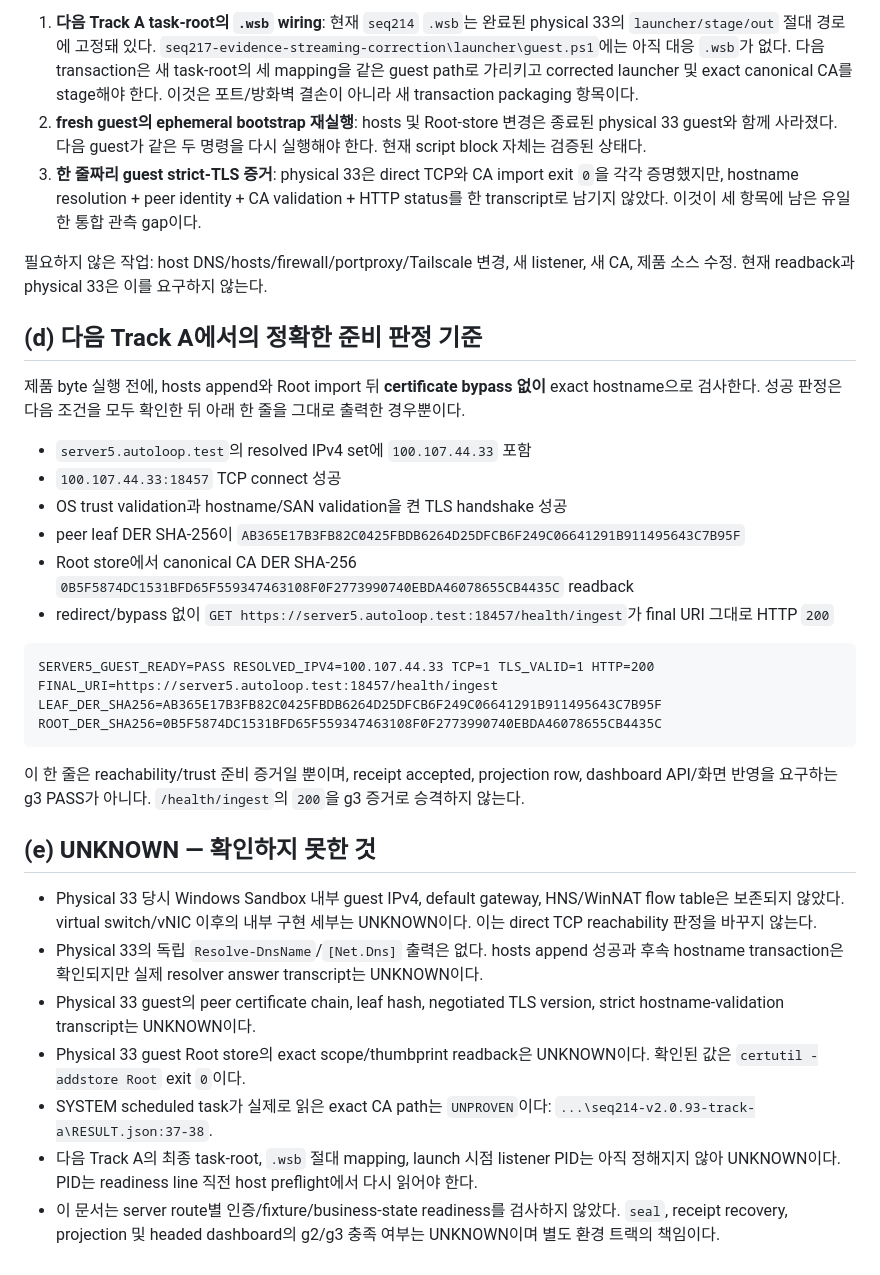
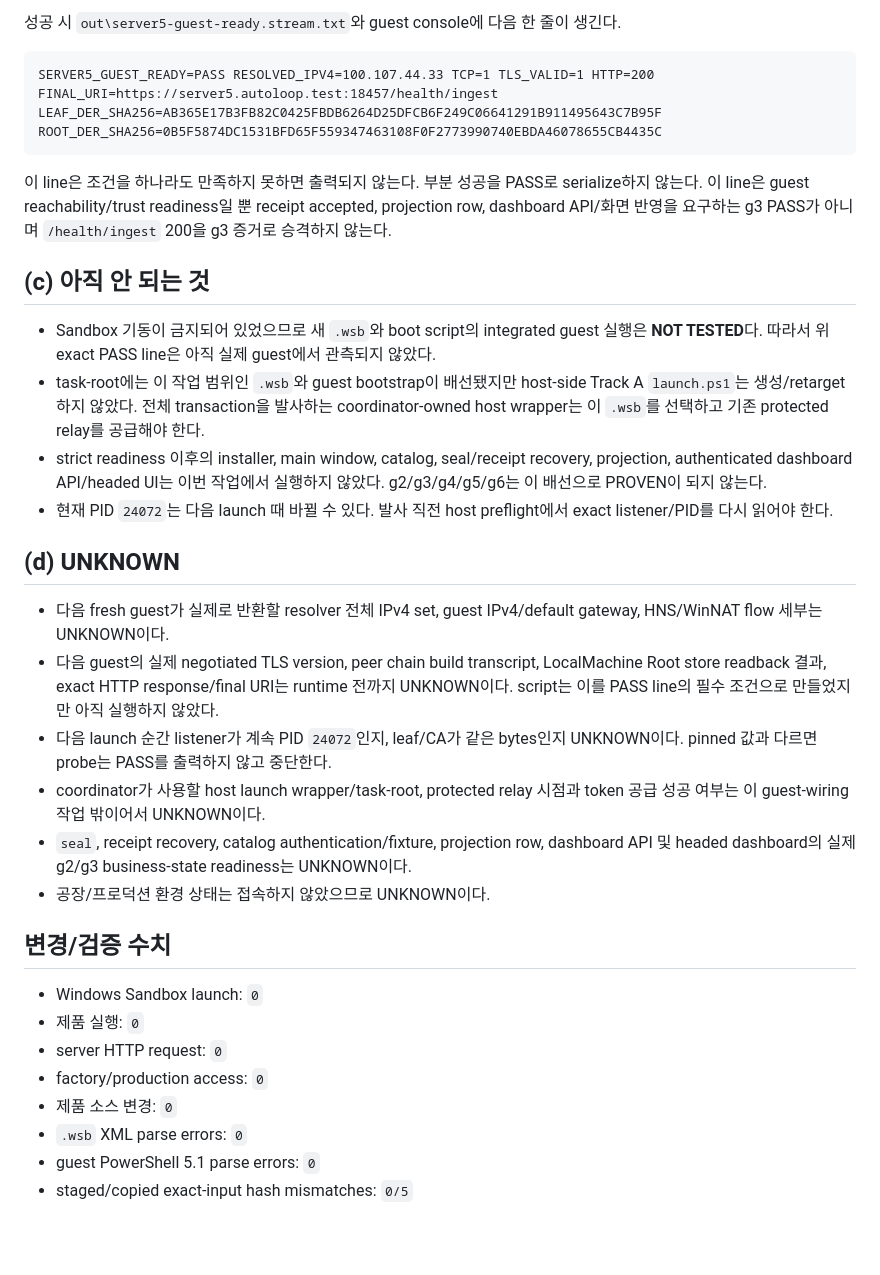
Before and after one commit to KMTechn/Container_Audit, a Markdown page: qualification/GUEST_REACHABILITY.md, the part around one of its changes. GitHub-like rendering; blank space fills up the shorter version.

````diff
--- a/qualification/GUEST_REACHABILITY.md
+++ b/qualification/GUEST_REACHABILITY.md
@@ -93,33 +100,35 @@ Host 쪽 구성과 현재 readback은 서로 일치한다.
 
-1. **다음 Track A task-root의 `.wsb` wiring**: 현재 `seq214` `.wsb`는 완료된 physical 33의 `launcher/stage/out` 절대 경로에 고정돼 있다. `seq217-evidence-streaming-correction\launcher\guest.ps1`에는 아직 대응 `.wsb`가 없다. 다음 transaction은 새 task-root의 세 mapping을 같은 guest path로 가리키고 corrected launcher 및 exact canonical CA를 stage해야 한다. 이것은 포트/방화벽 결손이 아니라 새 transaction packaging 항목이다.
-2. **fresh guest의 ephemeral bootstrap 재실행**: hosts 및 Root-store 변경은 종료된 physical 33 guest와 함께 사라졌다. 다음 guest가 같은 두 명령을 다시 실행해야 한다. 현재 script block 자체는 검증된 상태다.
-3. **한 줄짜리 guest strict-TLS 증거**: physical 33은 direct TCP와 CA import exit `0`을 각각 증명했지만, hostname resolution + peer identity + CA validation + HTTP status를 한 transcript로 남기지 않았다. 이것이 세 항목에 남은 유일한 통합 관측 gap이다.
-
-필요하지 않은 작업: host DNS/hosts/firewall/portproxy/Tailscale 변경, 새 listener, 새 CA, 제품 소스 수정. 현재 readback과 physical 33은 이를 요구하지 않는다.
-
-## (d) 다음 Track A에서의 정확한 준비 판정 기준
-
-제품 byte 실행 전에, hosts append와 Root import 뒤 **certificate bypass 없이** exact hostname으로 검사한다. 성공 판정은 다음 조건을 모두 확인한 뒤 아래 한 줄을 그대로 출력한 경우뿐이다.
-
-- `server5.autoloop.test`의 resolved IPv4 set에 `100.107.44.33` 포함
-- `100.107.44.33:18457` TCP connect 성공
-- OS trust validation과 hostname/SAN validation을 켠 TLS handshake 성공
-- peer leaf DER SHA-256이 `AB365E17B3FB82C0425FBDB6264D25DFCB6F249C06641291B911495643C7B95F`
-- Root store에서 canonical CA DER SHA-256 `0B5F5874DC1531BFD65F559347463108F0F2773990740EBDA46078655CB4435C` readback
-- redirect/bypass 없이 `GET https://server5.autoloop.test:18457/health/ingest`가 final URI 그대로 HTTP `200`
+성공 시 `out\server5-guest-ready.stream.txt`와 guest console에 다음 한 줄이 생긴다.
 
 ```text
 SERVER5_GUEST_READY=PASS RESOLVED_IPV4=100.107.44.33 TCP=1 TLS_VALID=1 HTTP=200 FINAL_URI=https://server5.autoloop.test:18457/health/ingest LEAF_DER_SHA256=AB365E17B3FB82C0425FBDB6264D25DFCB6F249C06641291B911495643C7B95F ROOT_DER_SHA256=0B5F5874DC1531BFD65F559347463108F0F2773990740EBDA46078655CB4435C
 ```
 
-이 한 줄은 reachability/trust 준비 증거일 뿐이며, receipt accepted, projection row, dashboard API/화면 반영을 요구하는 g3 PASS가 아니다. `/health/ingest`의 `200`을 g3 증거로 승격하지 않는다.
+이 line은 조건을 하나라도 만족하지 못하면 출력되지 않는다. 부분 성공을 PASS로 serialize하지 않는다. 이 line은 guest reachability/trust readiness일 뿐 receipt accepted, projection row, dashboard API/화면 반영을 요구하는 g3 PASS가 아니며 `/health/ingest` 200을 g3 증거로 승격하지 않는다.
 
-## (e) UNKNOWN — 확인하지 못한 것
+## (c) 아직 안 되는 것
 
-- Physical 33 당시 Windows Sandbox 내부 guest IPv4, default gateway, HNS/WinNAT flow table은 보존되지 않았다. virtual switch/vNIC 이후의 내부 구현 세부는 UNKNOWN이다. 이는 direct TCP reachability 판정을 바꾸지 않는다.
-- Physical 33의 독립 `Resolve-DnsName`/`[Net.Dns]` 출력은 없다. hosts append 성공과 후속 hostname transaction은 확인되지만 실제 resolver answer transcript는 UNKNOWN이다.
-- Physical 33 guest의 peer certificate chain, leaf hash, negotiated TLS version, strict hostname-validation transcript는 UNKNOWN이다.
-- Physical 33 guest Root store의 exact scope/thumbprint readback은 UNKNOWN이다. 확인된 값은 `certutil -addstore Root` exit `0`이다.
-- SYSTEM scheduled task가 실제로 읽은 exact CA path는 `UNPROVEN`이다: `...\seq214-v2.0.93-track-a\RESULT.json:37-38`.
-- 다음 Track A의 최종 task-root, `.wsb` 절대 mapping, launch 시점 listener PID는 아직 정해지지 않아 UNKNOWN이다. PID는 readiness line 직전 host preflight에서 다시 읽어야 한다.
-- 이 문서는 server route별 인증/fixture/business-state readiness를 검사하지 않았다. `seal`, receipt recovery, projection 및 headed dashboard의 g2/g3 충족 여부는 UNKNOWN이며 별도 환경 트랙의 책임이다.
+- Sandbox 기동이 금지되어 있었으므로 새 `.wsb`와 boot script의 integrated guest 실행은 **NOT TESTED**다. 따라서 위 exact PASS line은 아직 실제 guest에서 관측되지 않았다.
+- task-root에는 이 작업 범위인 `.wsb`와 guest bootstrap이 배선됐지만 host-side Track A `launch.ps1`는 생성/retarget하지 않았다. 전체 transaction을 발사하는 coordinator-owned host wrapper는 이 `.wsb`를 선택하고 기존 protected relay를 공급해야 한다.
+- strict readiness 이후의 installer, main window, catalog, seal/receipt recovery, projection, authenticated dashboard API/headed UI는 이번 작업에서 실행하지 않았다. g2/g3/g4/g5/g6는 이 배선으로 PROVEN이 되지 않는다.
+- 현재 PID `24072`는 다음 launch 때 바뀔 수 있다. 발사 직전 host preflight에서 exact listener/PID를 다시 읽어야 한다.
+
+## (d) UNKNOWN
+
+- 다음 fresh guest가 실제로 반환할 resolver 전체 IPv4 set, guest IPv4/default gateway, HNS/WinNAT flow 세부는 UNKNOWN이다.
+- 다음 guest의 실제 negotiated TLS version, peer chain build transcript, LocalMachine Root store readback 결과, exact HTTP response/final URI는 runtime 전까지 UNKNOWN이다. script는 이를 PASS line의 필수 조건으로 만들었지만 아직 실행하지 않았다.
+- 다음 launch 순간 listener가 계속 PID `24072`인지, leaf/CA가 같은 bytes인지 UNKNOWN이다. pinned 값과 다르면 probe는 PASS를 출력하지 않고 중단한다.
+- coordinator가 사용할 host launch wrapper/task-root, protected relay 시점과 token 공급 성공 여부는 이 guest-wiring 작업 밖이어서 UNKNOWN이다.
+- `seal`, receipt recovery, catalog authentication/fixture, projection row, dashboard API 및 headed dashboard의 실제 g2/g3 business-state readiness는 UNKNOWN이다.
+- 공장/프로덕션 환경 상태는 접속하지 않았으므로 UNKNOWN이다.
+
+## 변경/검증 수치
+
+- Windows Sandbox launch: `0`
+- 제품 실행: `0`
+- server HTTP request: `0`
+- factory/production access: `0`
+- 제품 소스 변경: `0`
+- `.wsb` XML parse errors: `0`
+- guest PowerShell 5.1 parse errors: `0`
+- staged/copied exact-input hash mismatches: `0/5`
````
Also changed, not shown: other parts of qualification/GUEST_REACHABILITY.md (+67 -60 lines).
